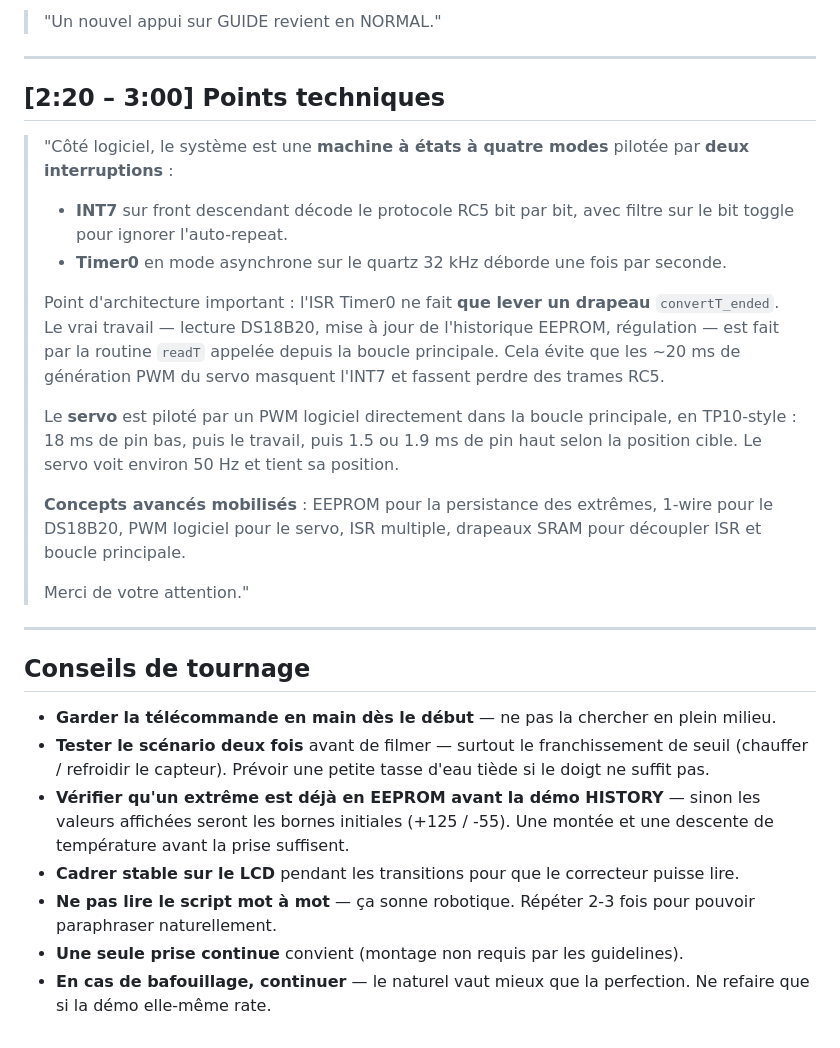
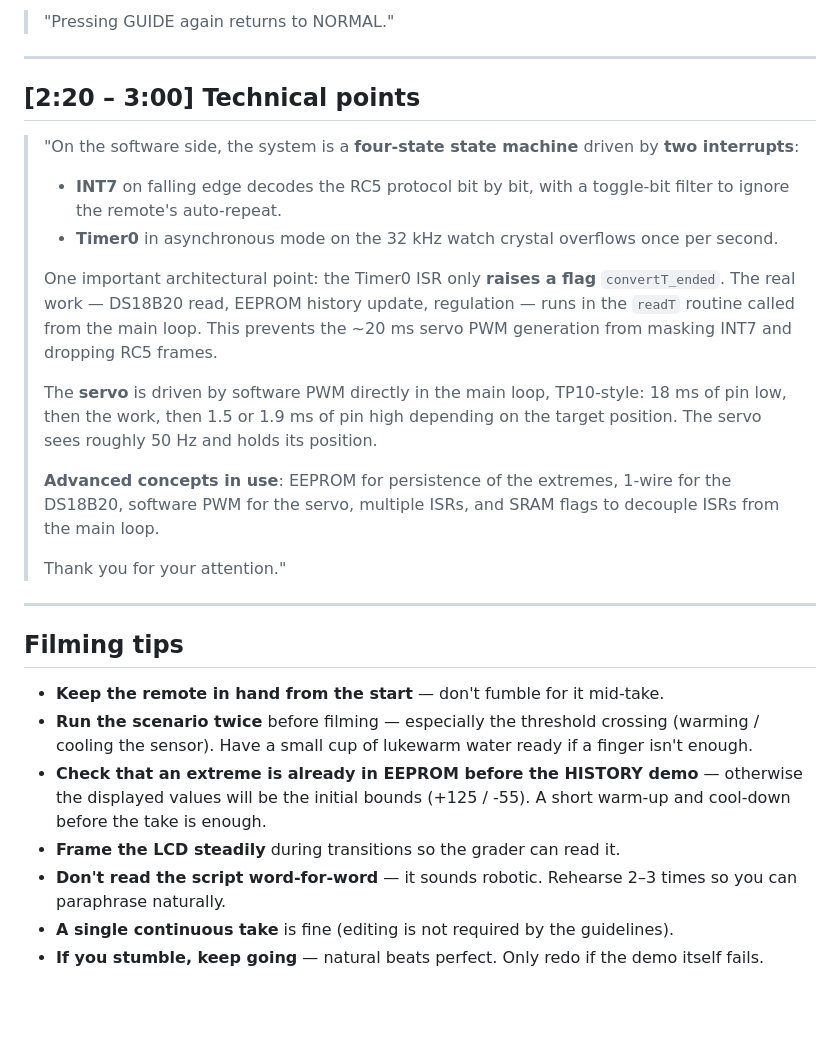
Before and after one commit to ri-ru/microcontroller-greenhouse, a Markdown page: video_script.md, the part around one of its changes. Rendered like a GitHub page; blank space fills up the shorter version.

Commit message:
Translate video script to English (keep Raphaelle spelling, LCD strings)

```diff
--- a/video_script.md
+++ b/video_script.md
@@ -98,53 +97,53 @@
 
-> "Un nouvel appui sur GUIDE revient en NORMAL."
+> "Pressing GUIDE again returns to NORMAL."
 
 ---
 
-## [2:20 – 3:00] Points techniques
+## [2:20 – 3:00] Technical points
 
-> "Côté logiciel, le système est une **machine à états à quatre modes**
-> pilotée par **deux interruptions** :
+> "On the software side, the system is a **four-state state machine**
+> driven by **two interrupts**:
 >
-> - **INT7** sur front descendant décode le protocole RC5 bit par bit,
->   avec filtre sur le bit toggle pour ignorer l'auto-repeat.
-> - **Timer0** en mode asynchrone sur le quartz 32 kHz déborde une fois
->   par seconde.
+> - **INT7** on falling edge decodes the RC5 protocol bit by bit, with
+>   a toggle-bit filter to ignore the remote's auto-repeat.
+> - **Timer0** in asynchronous mode on the 32 kHz watch crystal
+>   overflows once per second.
 >
-> Point d'architecture important : l'ISR Timer0 ne fait **que lever
-> un drapeau** `convertT_ended`. Le vrai travail — lecture DS18B20,
-> mise à jour de l'historique EEPROM, régulation — est fait par la
-> routine `readT` appelée depuis la boucle principale. Cela évite que
-> les ~20 ms de génération PWM du servo masquent l'INT7 et fassent
-> perdre des trames RC5.
+> One important architectural point: the Timer0 ISR only **raises a
+> flag** `convertT_ended`. The real work — DS18B20 read, EEPROM history
+> update, regulation — runs in the `readT` routine called from the main
+> loop. This prevents the ~20 ms servo PWM generation from masking
+> INT7 and dropping RC5 frames.
 >
-> Le **servo** est piloté par un PWM logiciel directement dans la
-> boucle principale, en TP10-style : 18 ms de pin bas, puis le travail,
-> puis 1.5 ou 1.9 ms de pin haut selon la position cible. Le servo voit
-> environ 50 Hz et tient sa position.
+> The **servo** is driven by software PWM directly in the main loop,
+> TP10-style: 18 ms of pin low, then the work, then 1.5 or 1.9 ms of
+> pin high depending on the target position. The servo sees roughly
+> 50 Hz and holds its position.
 >
-> **Concepts avancés mobilisés** : EEPROM pour la persistance des
-> extrêmes, 1-wire pour le DS18B20, PWM logiciel pour le servo,
-> ISR multiple, drapeaux SRAM pour découpler ISR et boucle principale.
+> **Advanced concepts in use**: EEPROM for persistence of the
+> extremes, 1-wire for the DS18B20, software PWM for the servo,
+> multiple ISRs, and SRAM flags to decouple ISRs from the main loop.
 >
-> Merci de votre attention."
+> Thank you for your attention."
 
 ---
 
-## Conseils de tournage
+## Filming tips
 
-- **Garder la télécommande en main dès le début** — ne pas la chercher
-  en plein milieu.
-- **Tester le scénario deux fois** avant de filmer — surtout le
-  franchissement de seuil (chauffer / refroidir le capteur). Prévoir une
-  petite tasse d'eau tiède si le doigt ne suffit pas.
-- **Vérifier qu'un extrême est déjà en EEPROM avant la démo HISTORY** —
-  sinon les valeurs affichées seront les bornes initiales (+125 / -55).
-  Une montée et une descente de température avant la prise suffisent.
-- **Cadrer stable sur le LCD** pendant les transitions pour que le
-  correcteur puisse lire.
-- **Ne pas lire le script mot à mot** — ça sonne robotique. Répéter
-  2-3 fois pour pouvoir paraphraser naturellement.
-- **Une seule prise continue** convient (montage non requis par les
+- **Keep the remote in hand from the start** — don't fumble for it
+  mid-take.
+- **Run the scenario twice** before filming — especially the threshold
+  crossing (warming / cooling the sensor). Have a small cup of lukewarm
+  water ready if a finger isn't enough.
+- **Check that an extreme is already in EEPROM before the HISTORY
+  demo** — otherwise the displayed values will be the initial bounds
+  (+125 / -55). A short warm-up and cool-down before the take is
+  enough.
+- **Frame the LCD steadily** during transitions so the grader can read
+  it.
+- **Don't read the script word-for-word** — it sounds robotic. Rehearse
+  2–3 times so you can paraphrase naturally.
+- **A single continuous take** is fine (editing is not required by the
   guidelines).
-- **En cas de bafouillage, continuer** — le naturel vaut mieux que la
-  perfection. Ne refaire que si la démo elle-même rate.
+- **If you stumble, keep going** — natural beats perfect. Only redo if
+  the demo itself fails.
```
Also changed, not shown: other parts of video_script.md (+56 -57 lines).
